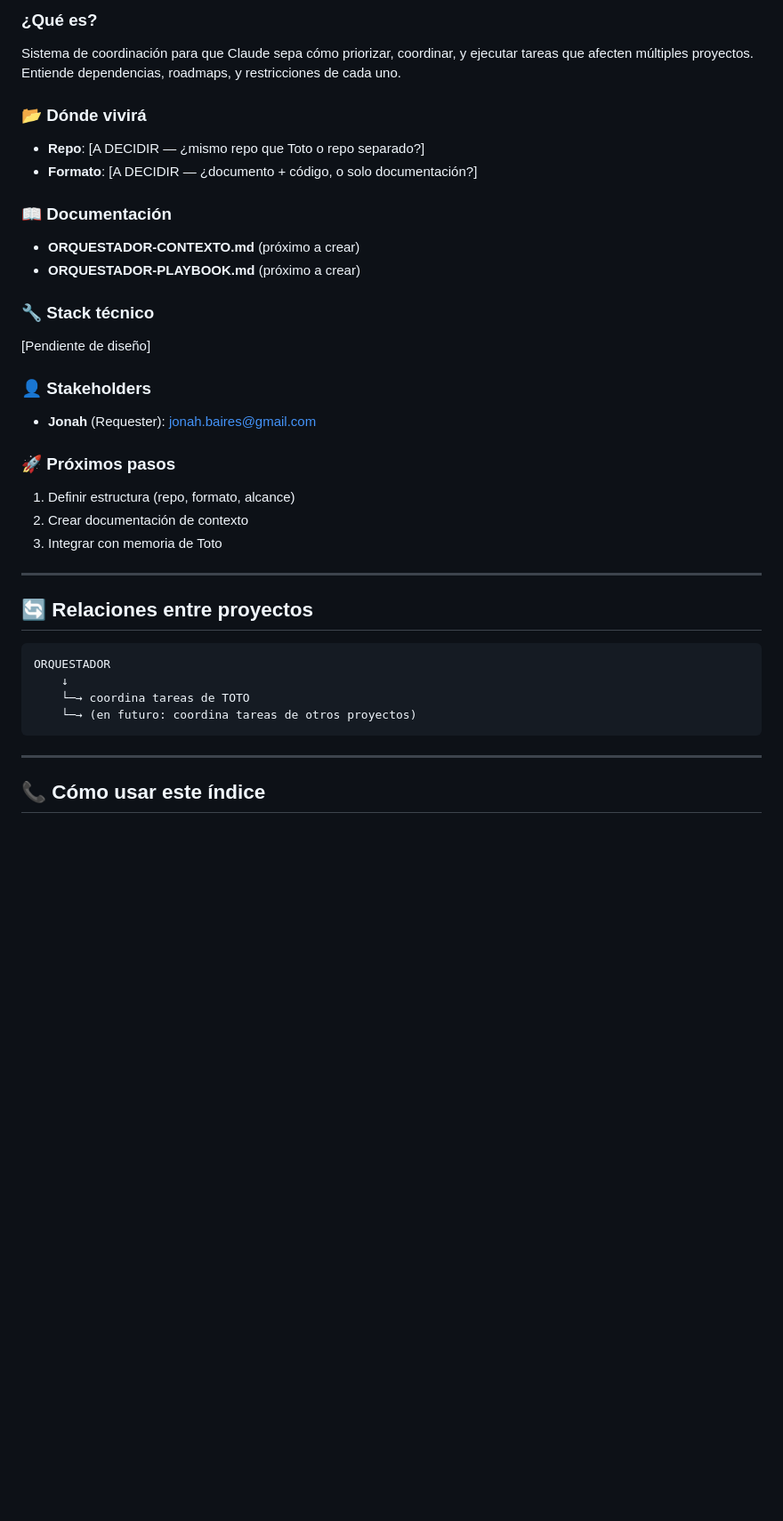
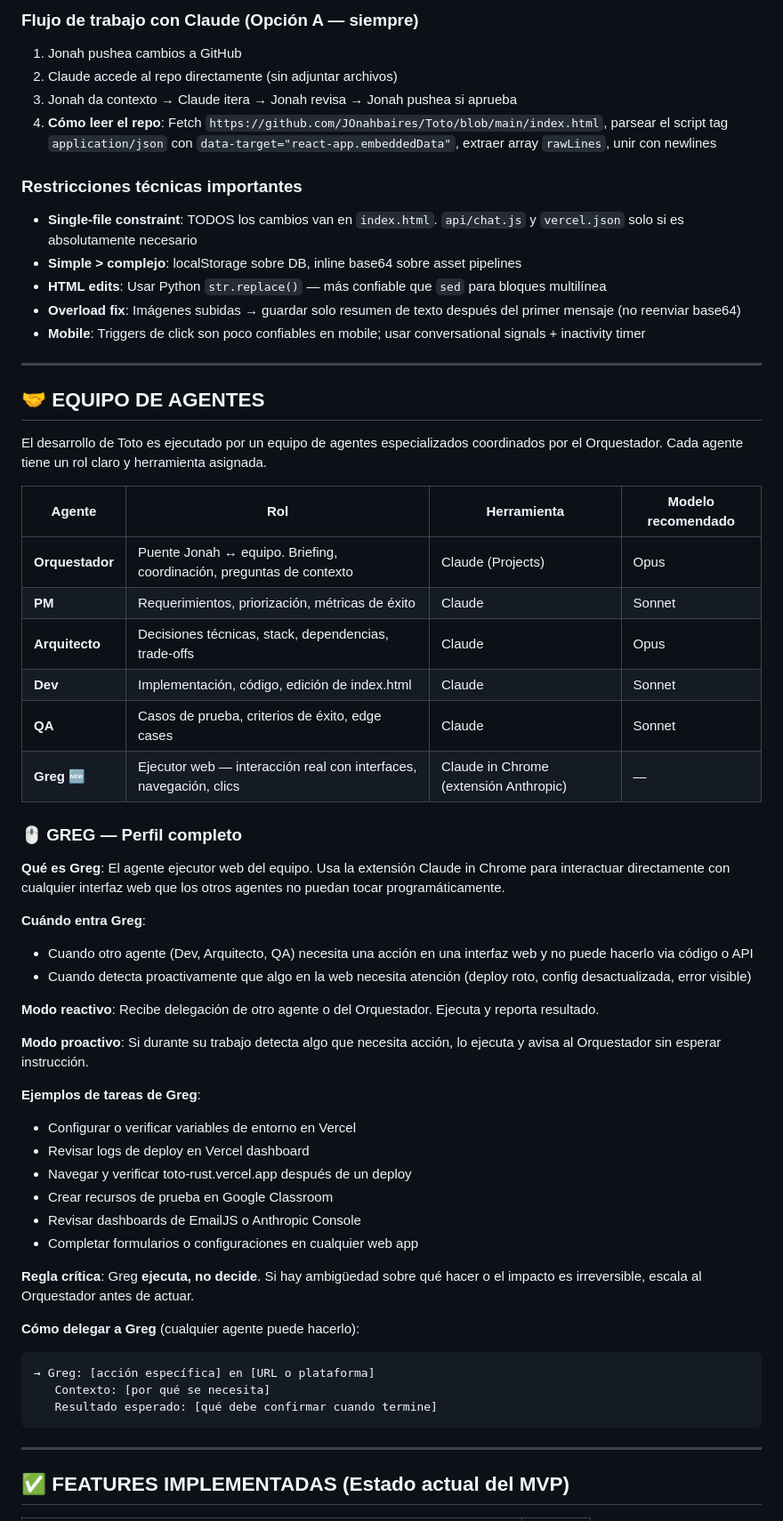
Before and after one commit to JOnahbaires/Toto, a Markdown page: docs/docs/TOTO-CONTEXTO-MAESTRO.md, the part around one of its changes. Shown at 89% size. Rendered like a GitHub page; blank space fills up the shorter version.

````diff
--- a/docs/docs/TOTO-CONTEXTO-MAESTRO.md
+++ b/docs/docs/TOTO-CONTEXTO-MAESTRO.md
@@ -74,38 +48,62 @@ Storage:    localStorage (no DB todavía)
 
-### ¿Qué es?
-Sistema de coordinación para que Claude sepa cómo priorizar, coordinar, y ejecutar tareas que afecten múltiples proyectos. Entiende dependencias, roadmaps, y restricciones de cada uno.
+### Flujo de trabajo con Claude (Opción A — siempre)
+1. Jonah pushea cambios a GitHub
+2. Claude accede al repo directamente (sin adjuntar archivos)
+3. Jonah da contexto → Claude itera → Jonah revisa → Jonah pushea si aprueba
+4. **Cómo leer el repo**: Fetch `https://github.com/JOnahbaires/Toto/blob/main/index.html`, parsear el script tag `application/json` con `data-target="react-app.embeddedData"`, extraer array `rawLines`, unir con newlines
 
-### 📂 Dónde vivirá
-- **Repo**: [A DECIDIR — ¿mismo repo que Toto o repo separado?]
-- **Formato**: [A DECIDIR — ¿documento + código, o solo documentación?]
-
-### 📖 Documentación
-- **ORQUESTADOR-CONTEXTO.md** (próximo a crear)
-- **ORQUESTADOR-PLAYBOOK.md** (próximo a crear)
-
-### 🔧 Stack técnico
-[Pendiente de diseño]
-
-### 👤 Stakeholders
-- **Jonah** (Requester): jonah.baires@gmail.com
-
-### 🚀 Próximos pasos
-1. Definir estructura (repo, formato, alcance)
-2. Crear documentación de contexto
-3. Integrar con memoria de Toto
+### Restricciones técnicas importantes
+- **Single-file constraint**: TODOS los cambios van en `index.html`. `api/chat.js` y `vercel.json` solo si es absolutamente necesario
+- **Simple > complejo**: localStorage sobre DB, inline base64 sobre asset pipelines
+- **HTML edits**: Usar Python `str.replace()` — más confiable que `sed` para bloques multilínea
+- **Overload fix**: Imágenes subidas → guardar solo resumen de texto después del primer mensaje (no reenviar base64)
+- **Mobile**: Triggers de click son poco confiables en mobile; usar conversational signals + inactivity timer
 
 ---
 
-## 🔄 Relaciones entre proyectos
+## 🤝 EQUIPO DE AGENTES
 
+El desarrollo de Toto es ejecutado por un equipo de agentes especializados coordinados por el Orquestador. Cada agente tiene un rol claro y herramienta asignada.
+
+| Agente | Rol | Herramienta | Modelo recomendado |
+|--------|-----|-------------|-------------------|
+| **Orquestador** | Puente Jonah ↔ equipo. Briefing, coordinación, preguntas de contexto | Claude (Projects) | Opus |
+| **PM** | Requerimientos, priorización, métricas de éxito | Claude | Sonnet |
+| **Arquitecto** | Decisiones técnicas, stack, dependencias, trade-offs | Claude | Opus |
+| **Dev** | Implementación, código, edición de index.html | Claude | Sonnet |
+| **QA** | Casos de prueba, criterios de éxito, edge cases | Claude | Sonnet |
+| **Greg** 🆕 | Ejecutor web — interacción real con interfaces, navegación, clics | Claude in Chrome (extensión Anthropic) | — |
+
+### 🖱️ GREG — Perfil completo
+
+**Qué es Greg**: El agente ejecutor web del equipo. Usa la extensión Claude in Chrome para interactuar directamente con cualquier interfaz web que los otros agentes no puedan tocar programáticamente.
+
+**Cuándo entra Greg**:
+- Cuando otro agente (Dev, Arquitecto, QA) necesita una acción en una interfaz web y no puede hacerlo via código o API
+- Cuando detecta proactivamente que algo en la web necesita atención (deploy roto, config desactualizada, error visible)
+
+**Modo reactivo**: Recibe delegación de otro agente o del Orquestador. Ejecuta y reporta resultado.
+
+**Modo proactivo**: Si durante su trabajo detecta algo que necesita acción, lo ejecuta y avisa al Orquestador sin esperar instrucción.
+
+**Ejemplos de tareas de Greg**:
+- Configurar o verificar variables de entorno en Vercel
+- Revisar logs de deploy en Vercel dashboard
+- Navegar y verificar toto-rust.vercel.app después de un deploy
+- Crear recursos de prueba en Google Classroom
+- Revisar dashboards de EmailJS o Anthropic Console
+- Completar formularios o configuraciones en cualquier web app
+
+**Regla crítica**: Greg **ejecuta, no decide**. Si hay ambigüedad sobre qué hacer o el impacto es irreversible, escala al Orquestador antes de actuar.
+
+**Cómo delegar a Greg** (cualquier agente puede hacerlo):
 ```
-ORQUESTADOR
-    ↓
-    └─→ coordina tareas de TOTO
-    └─→ (en futuro: coordina tareas de otros proyectos)
+→ Greg: [acción específica] en [URL o plataforma]
+   Contexto: [por qué se necesita]
+   Resultado esperado: [qué debe confirmar cuando termine]
 ```
 
 ---
 
-## 📞 Cómo usar este índice
+## ✅ FEATURES IMPLEMENTADAS (Estado actual del MVP)
 
````
Also changed, not shown: other parts of docs/docs/TOTO-CONTEXTO-MAESTRO.md (+155 -72 lines).
